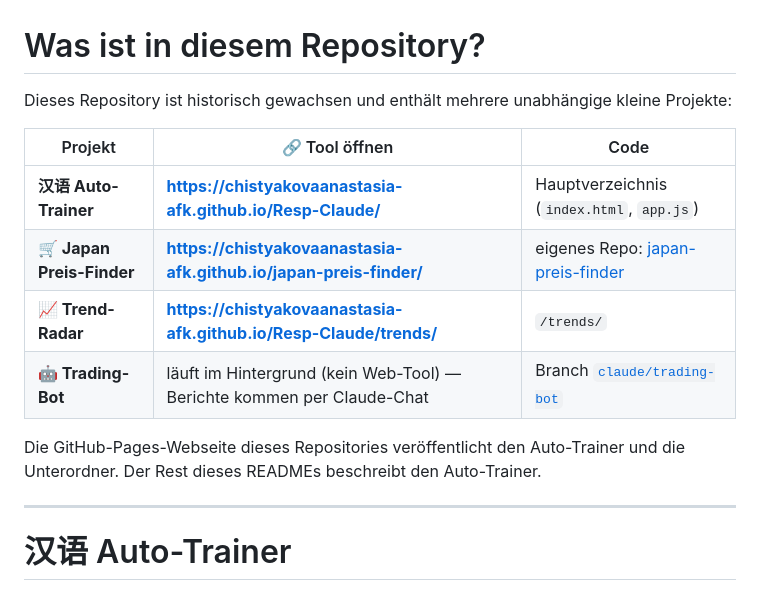
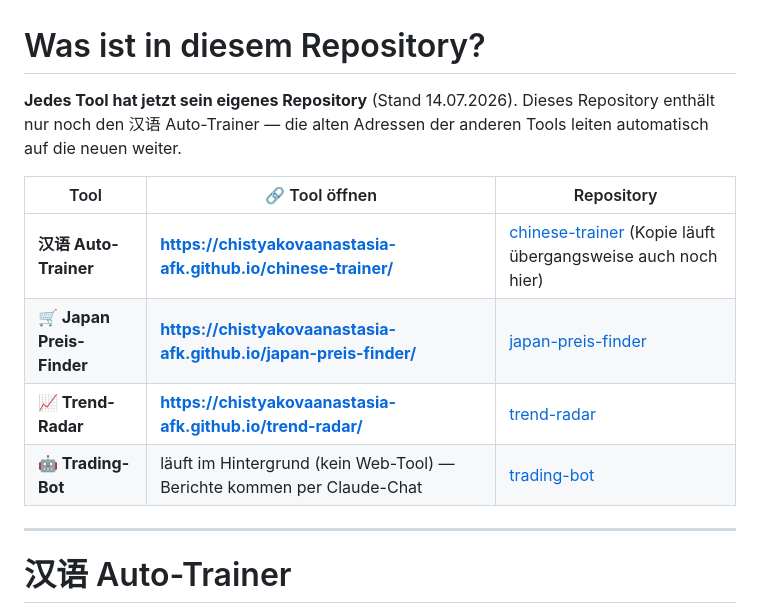
Before and after one commit to chistyakovaanastasia-afk/Resp-Claude, a Markdown page: README.md, the part around the change. Drawn GitHub-style.

Commit message:
README: jedes Tool hat jetzt sein eigenes Repository — Übersicht aktualisiert

```diff
--- a/README.md
+++ b/README.md
@@ -1,18 +1,15 @@
 # Was ist in diesem Repository?
 
-Dieses Repository ist historisch gewachsen und enthält mehrere
-unabhängige kleine Projekte:
+**Jedes Tool hat jetzt sein eigenes Repository** (Stand 14.07.2026).
+Dieses Repository enthält nur noch den 汉语 Auto-Trainer — die alten
+Adressen der anderen Tools leiten automatisch auf die neuen weiter.
 
-| Projekt | 🔗 Tool öffnen | Code |
+| Tool | 🔗 Tool öffnen | Repository |
 |---|---|---|
-| **汉语 Auto-Trainer** | **<https://chistyakovaanastasia-afk.github.io/Resp-Claude/>** | Hauptverzeichnis (`index.html`, `app.js`) |
-| **🛒 Japan Preis-Finder** | **<https://chistyakovaanastasia-afk.github.io/japan-preis-finder/>** | eigenes Repo: [japan-preis-finder](https://github.com/chistyakovaanastasia-afk/japan-preis-finder) |
-| **📈 Trend-Radar** | **<https://chistyakovaanastasia-afk.github.io/Resp-Claude/trends/>** | `/trends/` |
-| **🤖 Trading-Bot** | läuft im Hintergrund (kein Web-Tool) — Berichte kommen per Claude-Chat | Branch [`claude/trading-bot`](https://github.com/chistyakovaanastasia-afk/Resp-Claude/tree/claude/trading-bot/trading-bot) |
-
-Die GitHub-Pages-Webseite dieses Repositories veröffentlicht den
-Auto-Trainer und die Unterordner. Der Rest dieses READMEs beschreibt
-den Auto-Trainer.
+| **汉语 Auto-Trainer** | **<https://chistyakovaanastasia-afk.github.io/chinese-trainer/>** | [chinese-trainer](https://github.com/chistyakovaanastasia-afk/chinese-trainer) (Kopie läuft übergangsweise auch noch hier) |
+| **🛒 Japan Preis-Finder** | **<https://chistyakovaanastasia-afk.github.io/japan-preis-finder/>** | [japan-preis-finder](https://github.com/chistyakovaanastasia-afk/japan-preis-finder) |
+| **📈 Trend-Radar** | **<https://chistyakovaanastasia-afk.github.io/trend-radar/>** | [trend-radar](https://github.com/chistyakovaanastasia-afk/trend-radar) |
+| **🤖 Trading-Bot** | läuft im Hintergrund (kein Web-Tool) — Berichte kommen per Claude-Chat | [trading-bot](https://github.com/chistyakovaanastasia-afk/trading-bot) |
 
 ---
 
```
